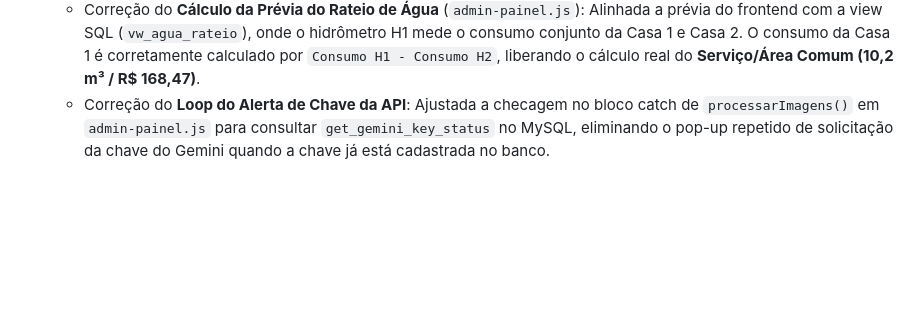
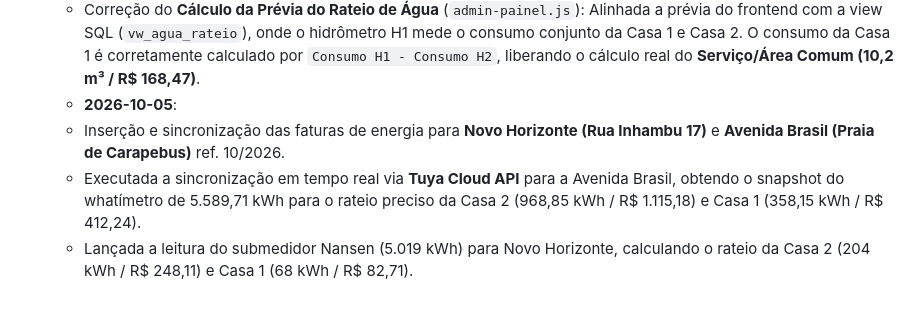
Before and after one commit to wellingtonsponcem/medidores, a Markdown page: HISTORICO.md, the part around the change. Drawn GitHub-style; blank space fills up the shorter version.

Commit message:
docs: registra insercoes de energia ref. 10/2026 com sincronia Tuya

```diff
--- a/HISTORICO.md
+++ b/HISTORICO.md
@@ -50,4 +50,7 @@ Este arquivo registra o histórico de desenvolvimento deste projeto.
   - Correção do **Layout do Modal de Inserção** (`admin-painel.html`): Removida tag `</div>` duplicada que encerrava precocemente o container do modal e o formulário, fazendo com que o botão "Salvar Registo Definitivo" vazasse e se estendesse por toda a tela em uma barra azul desconfigurada.
   - Aprimoramento da **Precisão do OCR de Hidrômetros e Fatura**: Reforçadas as regras do prompt do Gemini para ignorar roletes vermelhos (evitando leituras errôneas como 4910 ou 1189), priorizar a **Leitura Atual** na fatura CESAN e extrair a **Data da Leitura** (preenchendo automaticamente a data no formulário). Adicionada comparação e validação da **Leitura Anterior** com o último registro no banco de dados para garantir a continuidade histórica e filtro inteligente `sanitizeHidro` em `admin-painel.js`.
   - Correção do **Cálculo da Prévia do Rateio de Água** (`admin-painel.js`): Alinhada a prévia do frontend com a view SQL (`vw_agua_rateio`), onde o hidrômetro H1 mede o consumo conjunto da Casa 1 e Casa 2. O consumo da Casa 1 é corretamente calculado por `Consumo H1 - Consumo H2`, liberando o cálculo real do **Serviço/Área Comum (10,2 m³ / R$ 168,47)**.
-  - Correção do **Loop do Alerta de Chave da API**: Ajustada a checagem no bloco catch de `processarImagens()` em `admin-painel.js` para consultar `get_gemini_key_status` no MySQL, eliminando o pop-up repetido de solicitação da chave do Gemini quando a chave já está cadastrada no banco.
+  - **2026-10-05**:
+  - Inserção e sincronização das faturas de energia para **Novo Horizonte (Rua Inhambu 17)** e **Avenida Brasil (Praia de Carapebus)** ref. 10/2026.
+  - Executada a sincronização em tempo real via **Tuya Cloud API** para a Avenida Brasil, obtendo o snapshot do whatímetro de 5.589,71 kWh para o rateio preciso da Casa 2 (968,85 kWh / R$ 1.115,18) e Casa 1 (358,15 kWh / R$ 412,24).
+  - Lançada a leitura do submedidor Nansen (5.019 kWh) para Novo Horizonte, calculando o rateio da Casa 2 (204 kWh / R$ 248,11) e Casa 1 (68 kWh / R$ 82,71).
```
